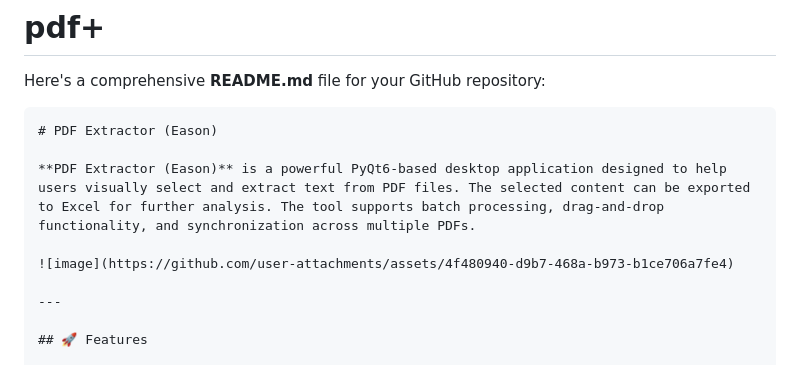
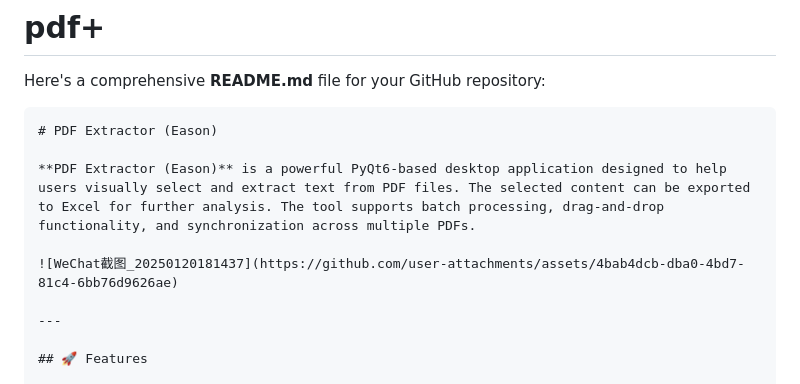
Before and after one commit to EasonYan7/MyPDFExtractor, a Markdown page: README.md, the part around the change. Drawn GitHub-style.

```diff
--- a/README.md
+++ b/README.md
@@ -6,7 +6,7 @@ Here's a comprehensive **README.md** file for your GitHub repository:
 
 **PDF Extractor (Eason)** is a powerful PyQt6-based desktop application designed to help users visually select and extract text from PDF files. The selected content can be exported to Excel for further analysis. The tool supports batch processing, drag-and-drop functionality, and synchronization across multiple PDFs.
 
-![image](https://github.com/user-attachments/assets/4f480940-d9b7-468a-b973-b1ce706a7fe4)
+![WeChat截图_20250120181437](https://github.com/user-attachments/assets/4bab4dcb-dba0-4bd7-81c4-6bb76d9626ae)
 
 ---
 
```
